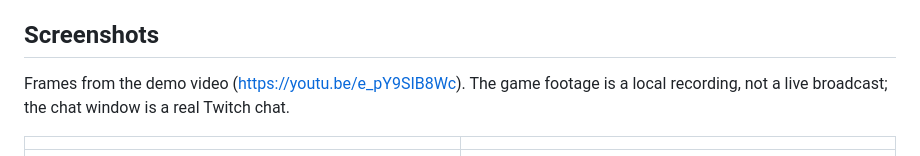
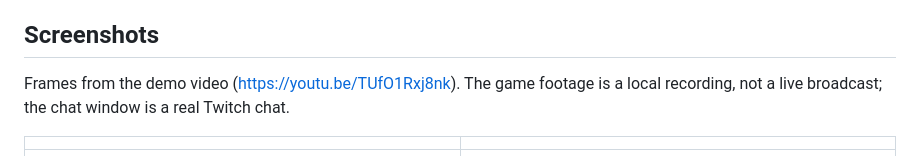
Before and after one commit to jiarong0423/streamer-mayhem, a Markdown page: README.md, the part around the change. Rendered like a GitHub page.

Commit message:
Point the demo video links to the final cut

```diff
--- a/README.md
+++ b/README.md
@@ -15,7 +15,7 @@ A Twitch interactive game for a seated streamer, themed as basketball: chat shoo
 
 ## Screenshots
 
-Frames from the demo video (https://youtu.be/e_pY9SIB8Wc). The game footage is a local recording, not a live broadcast; the chat window is a real Twitch chat.
+Frames from the demo video (https://youtu.be/TUfO1Rxj8nk). The game footage is a local recording, not a live broadcast; the chat window is a real Twitch chat.
 
 | | |
 |---|---|
```
Also changed, not shown: SUBMISSION.md (+1 -1 lines).
